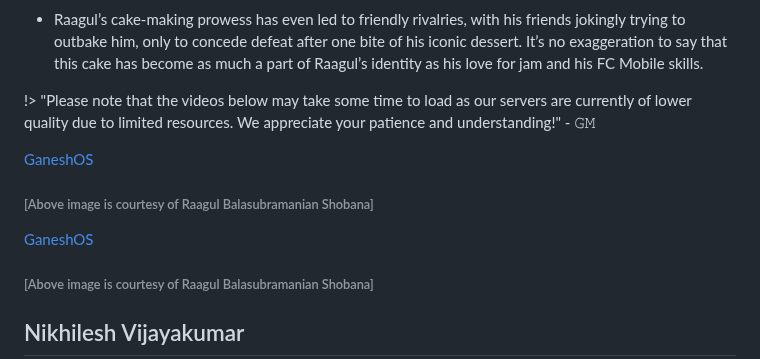
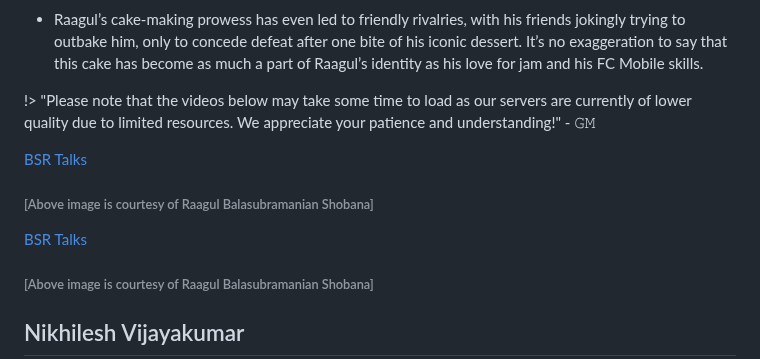
Before and after one commit to Govindmenon69/ganeshpedia-src, a Markdown page: docs/README.md, the part around the change. GitHub-like rendering.

```diff
--- a/docs/README.md
+++ b/docs/README.md
@@ -265,11 +265,11 @@ Ganesh is a short, round man with a cheerful demeanor, known for his love of goo
 
 !> "Please note that the videos below may take some time to load as our servers are currently of lower quality due to limited resources. We appreciate your patience and understanding!" - 𝙶𝙼
 
-[GaneshOS](https://orangepedia.ddns.net/_media/crepe-bs.mp4 ':include :type=iframe width=100px height=200px')
+[BSR Talks](https://orangepedia.ddns.net/_media/crepe-bs.mp4 ':include :type=iframe width=100px height=200px')
 
 <h6>[Above image is courtesy of Raagul Balasubramanian Shobana]</h6>
 
-[GaneshOS](https://orangepedia.ddns.net/_media/cake-bs.mp4 ':include :type=iframe width=100px height=200px')
+[BSR Talks](https://orangepedia.ddns.net/_media/cake-bs.mp4 ':include :type=iframe width=100px height=200px')
 
 <h6>[Above image is courtesy of Raagul Balasubramanian Shobana]</h6>
 
```
